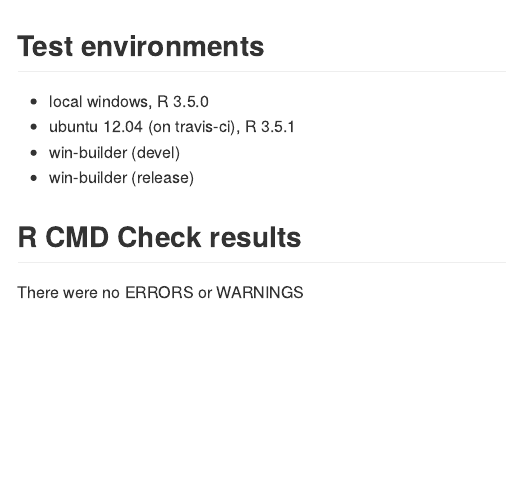
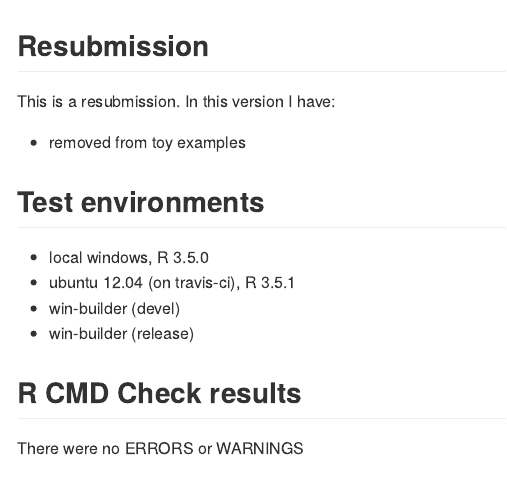
Before and after one commit to paytonjjones/networktree, an R Markdown document (cran-comments.Rmd): the page in a window 1100 px wide, from its top. The pictures show the output file cran-comments.md that the author committed with the source, drawn offline in the style of GitHub.

Commit message:
-Added some examples w/out \donttest{}

```diff
--- a/cran-comments.Rmd
+++ b/cran-comments.Rmd
@@ -4,6 +4,10 @@ author: "Payton Jones"
 date: "October 24, 2018"
 output: md_document
 ---
+## Resubmission
+This is a resubmission. In this version I have:
+
+* removed \donttest{} from toy examples
 
 ## Test environments
 * local windows, R 3.5.0
```
Also changed, not shown: R/networktree.R (+2 -1 lines), cran-comments.md, 1 other file.
